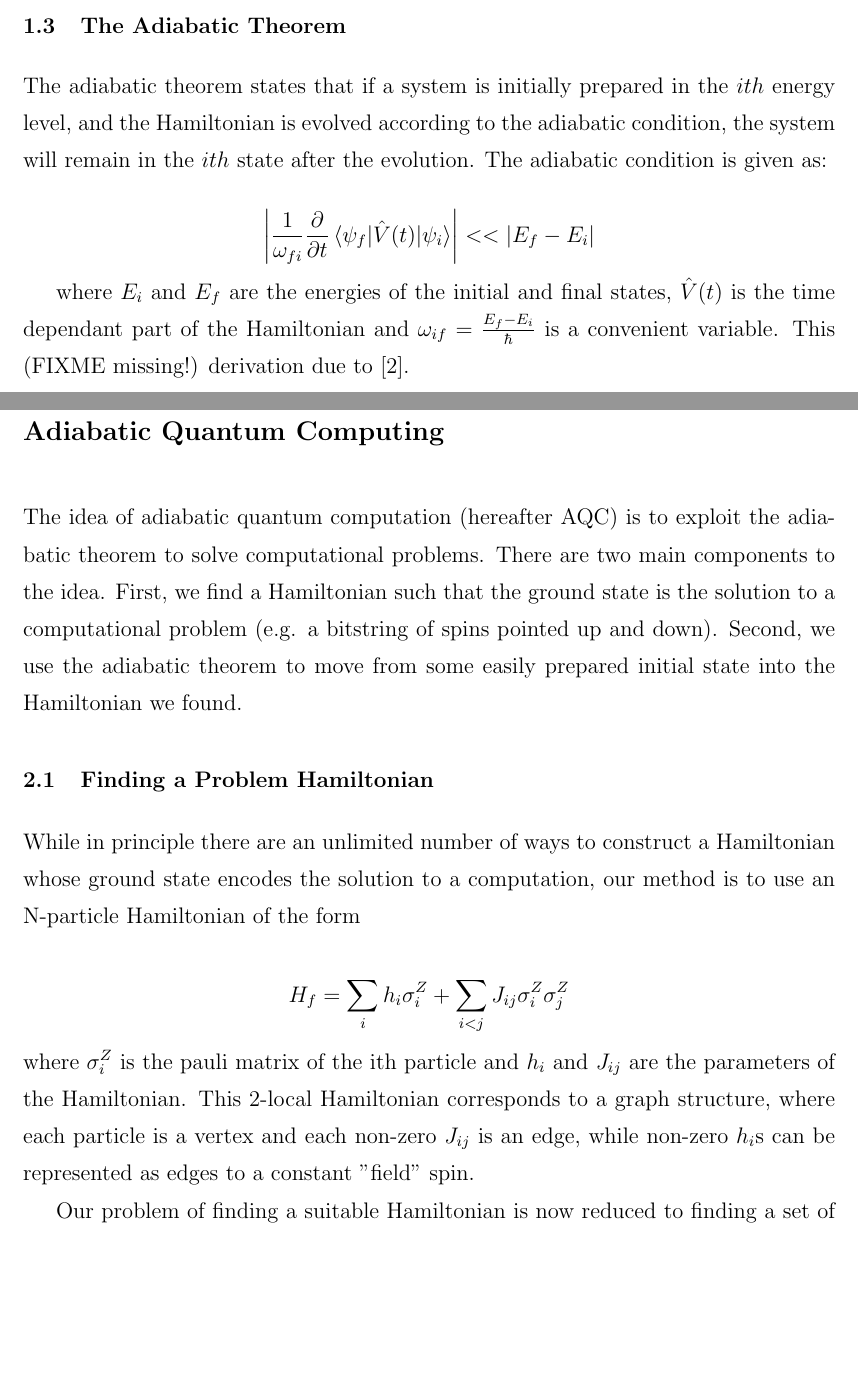
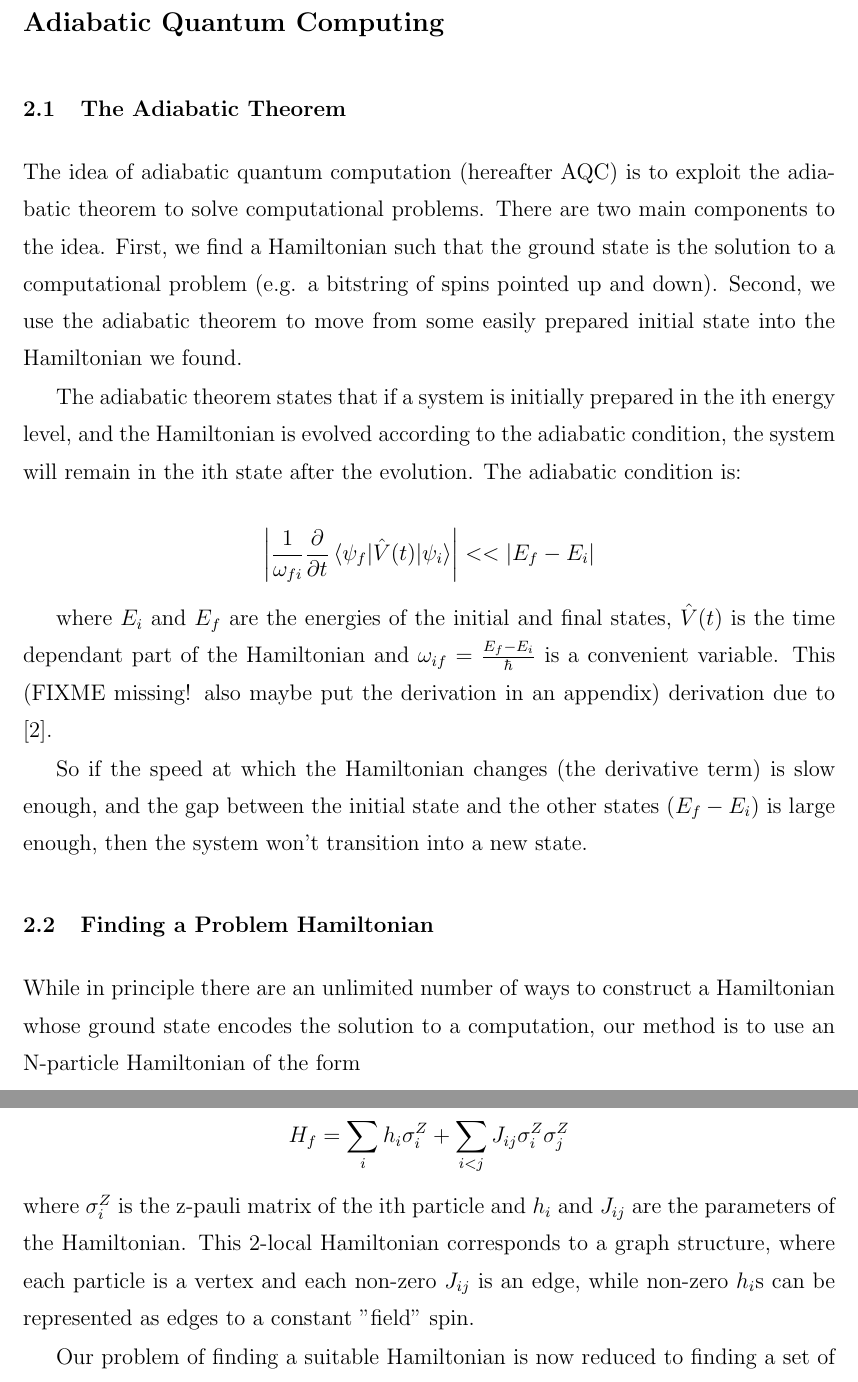
Before and after one commit to esnowkropla/eskthesis, a LaTeX thesis (eskthesis.tex, which reads tex/aqc.tex, tex/intro.tex): two parts of pages 6 and 7 of 19 before the commit and two parts of pages 7 and 8 of 19 after it, joined at a grey line, cut at the place of the change, the shorter picture padded with empty space. Compiled offline with pdfLaTeX; a LaTeX package or settings file that is missing is left out.

Commit message:
More stuff on adiabatic thm

```diff
--- a/tex/aqc.tex
+++ b/tex/aqc.tex
@@ -1,5 +1,18 @@
 \chapter{Adiabatic Quantum Computing}
+
+\section{The Adiabatic Theorem}
+
 The idea of adiabatic quantum computation (hereafter AQC) is to exploit the adiabatic theorem to solve computational problems.  There are two main components to the idea.  First, we find a Hamiltonian such that the ground state is the solution to a computational problem (e.g. a bitstring of spins pointed up and down).  Second, we use the adiabatic theorem to move from some easily prepared initial state into the Hamiltonian we found.
+
+The adiabatic theorem states that if a system is initially prepared in the ith energy level, and the Hamiltonian is evolved according to the adiabatic condition, the system will remain in the ith state after the evolution.  The adiabatic condition is:
+
+\begin{displaymath}
+	\left | \frac{1}{\omega_{fi}}\frac{\partial}{\partial t} \braket{\psi_f | \hat{V}(t) | \psi_i} \right | << |E_f - E_i|
+\end{displaymath}
+
+where $E_i$ and $E_f$ are the energies of the initial and final states, $\hat{V}(t)$ is the time dependant part of the Hamiltonian and $\omega_{if} = \frac{E_f - E_i}{\hbar}$ is a convenient variable.  This (FIXME missing! also maybe put the derivation in an appendix) derivation due to \cite{zettili}.
+
+So if the speed at which the Hamiltonian changes (the derivative term) is slow enough, and the gap between the initial state and the other states ($E_f - E_i$) is large enough, then the system won't transition into a new state.
 
 \section{Finding a Problem Hamiltonian}
 While in principle there are an unlimited number of ways to construct a Hamiltonian whose ground state encodes the solution to a computation, our method is to use an N-particle Hamiltonian of the form
@@ -7,7 +20,7 @@ While in principle there are an unlimited number of ways to construct a Hamilton
 \begin{displaymath}
 	H_f = \sum_{i} h_i \sigma_i^Z + \sum_{i < j} J_{ij} \sigma_i^Z\sigma_j^Z
 \end{displaymath}
-where $\sigma_i^Z$ is the pauli matrix of the ith particle and $h_i$ and $J_{ij}$ are the parameters of the Hamiltonian.  This 2-local Hamiltonian corresponds to a graph structure, where each particle is a vertex and each non-zero $J_{ij}$ is an edge, while non-zero $h_i$s can be represented as edges to a constant "field" spin.
+where $\sigma_i^Z$ is the z-pauli matrix of the ith particle and $h_i$ and $J_{ij}$ are the parameters of the Hamiltonian.  This 2-local Hamiltonian corresponds to a graph structure, where each particle is a vertex and each non-zero $J_{ij}$ is an edge, while non-zero $h_i$s can be represented as edges to a constant "field" spin.
 
 Our problem of finding a suitable Hamiltonian is now reduced to finding a set of $h$'s and $J_{ij}$'s such that our desired solution is encoded in the ground state.  We do this by breaking our problem down into sub-problems and finding Hamiltonians for these easier sub-problems, and then reassembling these smaller Hamiltonians into the final problem Hamiltonian using the gluing theorem.\cite{gluing}
 
--- a/tex/intro.tex
+++ b/tex/intro.tex
@@ -3,12 +3,3 @@
 \section{Classical Computing}
 
 \section{Feynman to Shor}
-
-\section{The Adiabatic Theorem}
-The adiabatic theorem states that if a system is initially prepared in the $ith$ energy level, and the Hamiltonian is evolved according to the adiabatic condition, the system will remain in the $ith$ state after the evolution.  The adiabatic condition is given as:
-
-\begin{displaymath}
-	\left | \frac{1}{\omega_{fi}}\frac{\partial}{\partial t} \braket{\psi_f | \hat{V}(t) | \psi_i} \right | << |E_f - E_i|
-\end{displaymath}
-
-where $E_i$ and $E_f$ are the energies of the initial and final states, $\hat{V}(t)$ is the time dependant part of the Hamiltonian and $\omega_{if} = \frac{E_f - E_i}{\hbar}$ is a convenient variable.  This (FIXME missing!) derivation due to \cite{zettili}.
```
